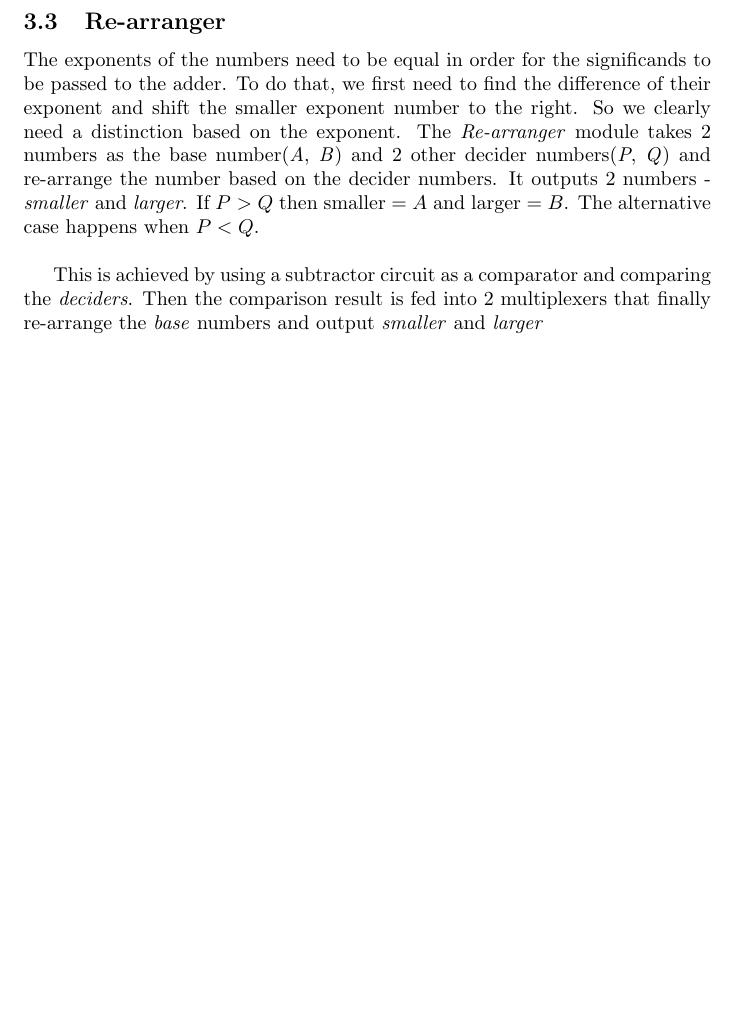
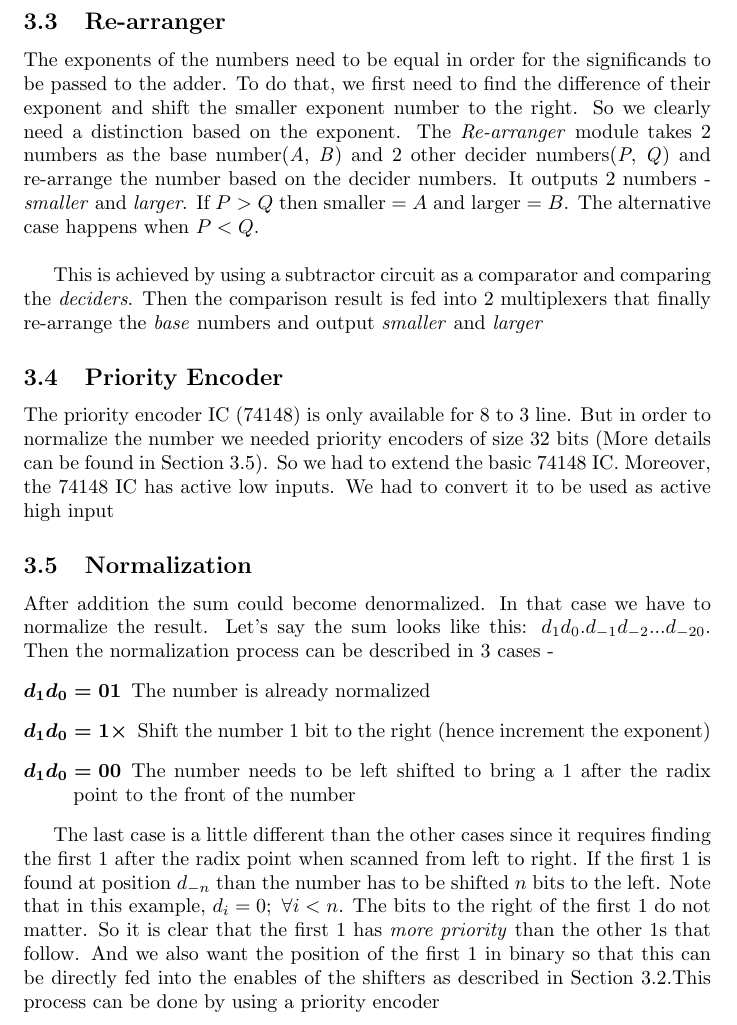
Before and after one commit to Irtiaz/Floating-Point-Adder, a LaTeX document (main.tex): part of page 3 of 3, cut so that both start at the same text, the shorter picture padded with empty space. Compiled offline with pdfLaTeX.

Commit message:
normalizer documented

```diff
--- a/main.tex
+++ b/main.tex
@@ -50,4 +50,16 @@ The exponents of the numbers need to be equal in order for the significands to b
 
 This is achieved by using a subtractor circuit as a comparator and comparing the \textit{deciders}. Then the comparison result is fed into 2 multiplexers that finally re-arrange the \textit{base} numbers and output \textit{smaller} and \textit{larger}
 
+\subsection{Priority Encoder}
+The priority encoder IC (74148) is only available for 8 to 3 line. But in order to normalize the number we needed priority encoders of size 32 bits (More details can be found in Section \ref{normalizer_section}). So we had to extend the basic 74148 IC. Moreover, the 74148 IC has active low inputs. We had to convert it to be used as active high input
+
+\subsection{Normalization}\label{normalizer_section}
+After addition the sum could become denormalized. In that case we have to normalize the result. Let's say the sum looks like this:  $d_1d_0.d_{-1}d_{-2}...d_{-20}$. Then the normalization process can be described in 3 cases -
+\begin{description}
+	\item[\boldmath{$d_1d_0=01$}] The number is already normalized
+	\item[\boldmath{$d_1d_0=1\times$}] Shift the number 1 bit to the right (hence increment the exponent)
+	\item[\boldmath{$d_1d_0=00$}] The number needs to be left shifted to bring a 1 after the radix point to the front of the number
+\end{description}
+
+The last case is a little different than the other cases since it requires finding the first 1 after the radix point when scanned from left to right. If the first 1 is found at position $d_{-n}$ than the number has to be shifted $n$ bits to the left. Note that in this example, $d_i = 0;\ \forall i < n$. The bits to the right of the first 1 do not matter. So it is clear that the first 1 has \textit{more priority} than the other 1s that follow. And we also want the position of the first 1 in binary so that this can be directly fed into the enables of the shifters as described in Section \ref{shifter_section}.This process can be done by using a priority encoder
 \end{document}
```
Also changed, not shown: main.tex (2 more changed lines), 1 other file.
